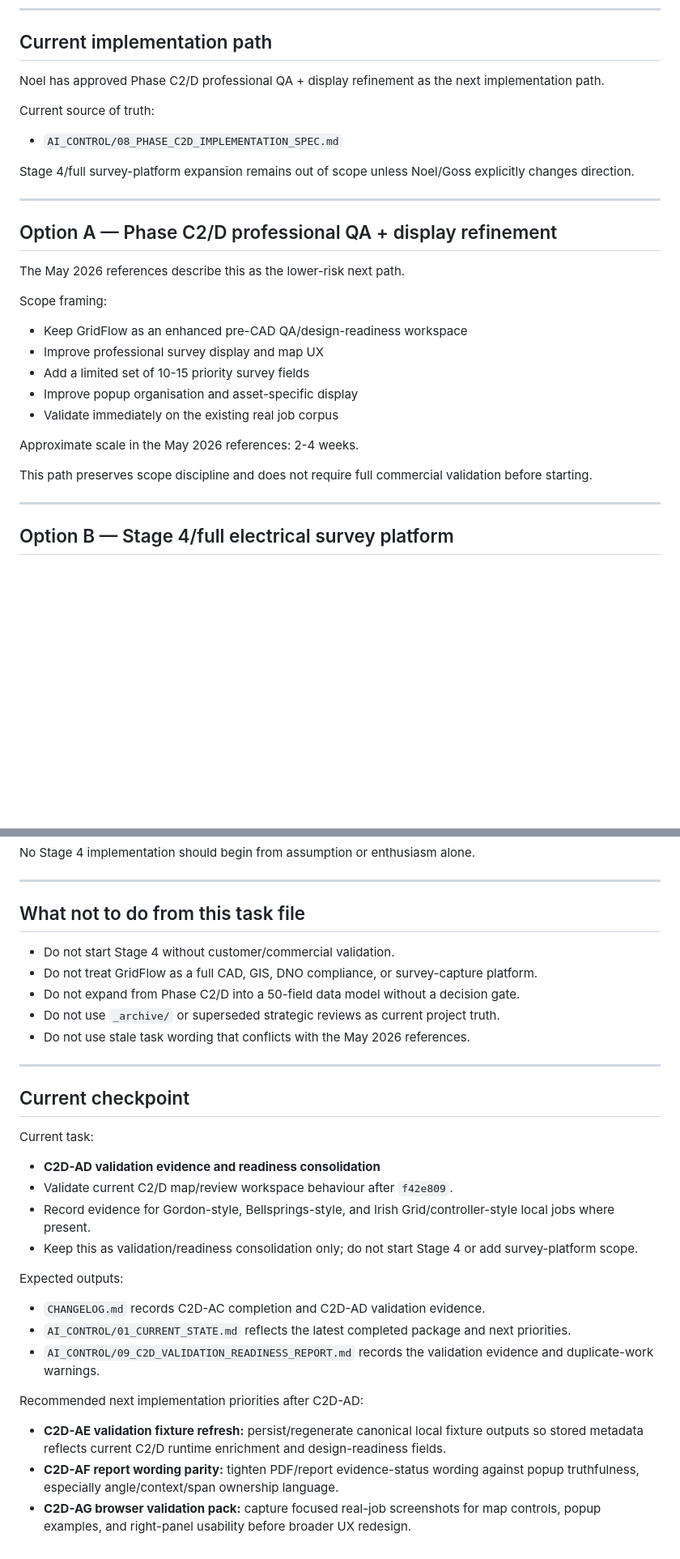
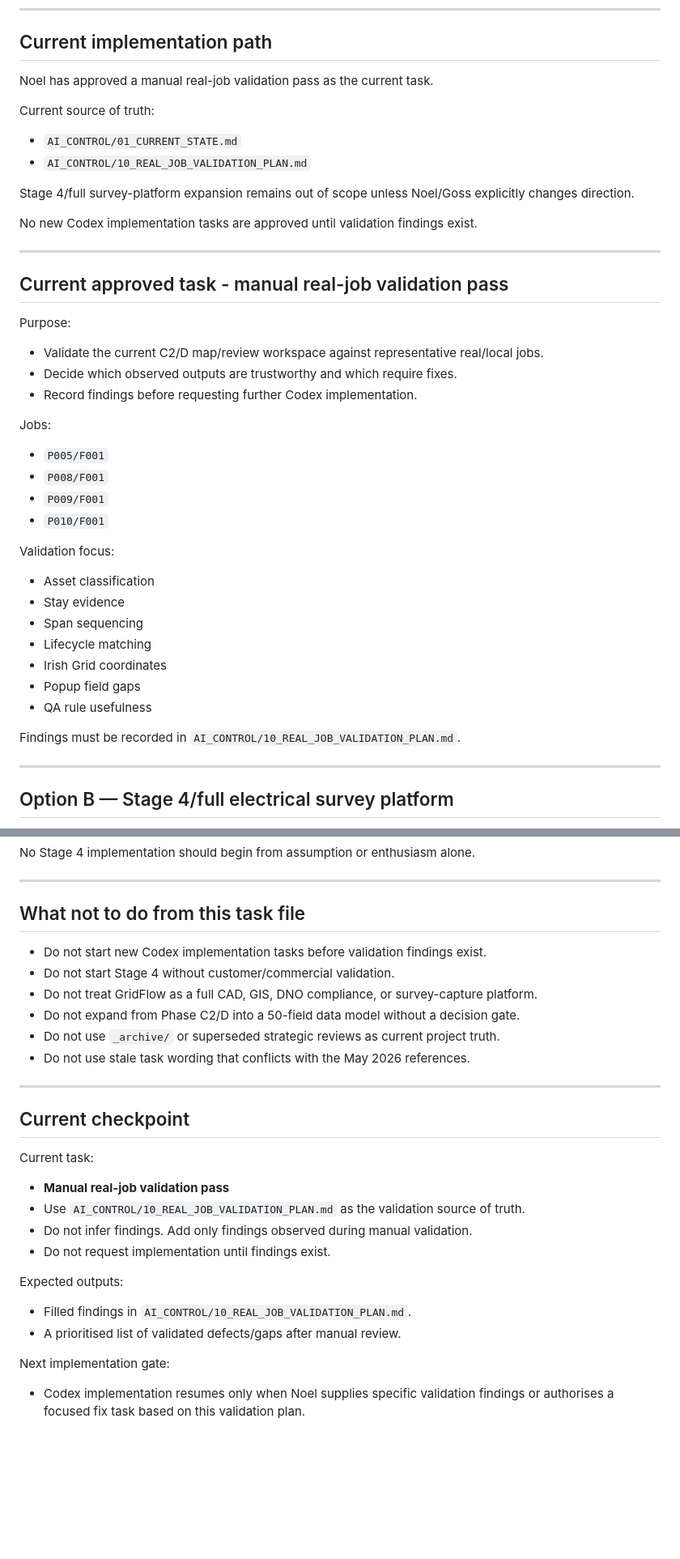
Before and after one commit to NoelyC123/Unitas-GridFlow, a Markdown page: AI_CONTROL/02_CURRENT_TASK.md, 2 parts joined by grey strips. Shown at 81% size. GitHub-like rendering; blank space fills up the shorter version.

```diff
--- a/AI_CONTROL/02_CURRENT_TASK.md
+++ b/AI_CONTROL/02_CURRENT_TASK.md
@@ -32,31 +32,45 @@ It is not currently a full CAD replacement, GIS platform, DNO compliance engine,
 
 ## Current implementation path
 
-Noel has approved Phase C2/D professional QA + display refinement as the next implementation path.
+Noel has approved a manual real-job validation pass as the current task.
 
 Current source of truth:
 
-- `AI_CONTROL/08_PHASE_C2D_IMPLEMENTATION_SPEC.md`
+- `AI_CONTROL/01_CURRENT_STATE.md`
+- `AI_CONTROL/10_REAL_JOB_VALIDATION_PLAN.md`
 
 Stage 4/full survey-platform expansion remains out of scope unless Noel/Goss explicitly changes direction.
 
+No new Codex implementation tasks are approved until validation findings exist.
+
 ---
 
-## Option A — Phase C2/D professional QA + display refinement
+## Current approved task - manual real-job validation pass
 
-The May 2026 references describe this as the lower-risk next path.
+Purpose:
 
-Scope framing:
+- Validate the current C2/D map/review workspace against representative real/local jobs.
+- Decide which observed outputs are trustworthy and which require fixes.
+- Record findings before requesting further Codex implementation.
 
-- Keep GridFlow as an enhanced pre-CAD QA/design-readiness workspace
-- Improve professional survey display and map UX
-- Add a limited set of 10-15 priority survey fields
-- Improve popup organisation and asset-specific display
-- Validate immediately on the existing real job corpus
+Jobs:
 
-Approximate scale in the May 2026 references: 2-4 weeks.
+- `P005/F001`
+- `P008/F001`
+- `P009/F001`
+- `P010/F001`
 
-This path preserves scope discipline and does not require full commercial validation before starting.
+Validation focus:
+
+- Asset classification
+- Stay evidence
+- Span sequencing
+- Lifecycle matching
+- Irish Grid coordinates
+- Popup field gaps
+- QA rule usefulness
+
+Findings must be recorded in `AI_CONTROL/10_REAL_JOB_VALIDATION_PLAN.md`.
 
 ---
 
@@ -102,6 +116,7 @@ No Stage 4 implementation should begin from assumption or enthusiasm alone.
 
 ## What not to do from this task file
 
+- Do not start new Codex implementation tasks before validation findings exist.
 - Do not start Stage 4 without customer/commercial validation.
 - Do not treat GridFlow as a full CAD, GIS, DNO compliance, or survey-capture platform.
 - Do not expand from Phase C2/D into a 50-field data model without a decision gate.
@@ -114,19 +129,16 @@ No Stage 4 implementation should begin from assumption or enthusiasm alone.
 
 Current task:
 
-- **C2D-AD validation evidence and readiness consolidation**
-- Validate current C2/D map/review workspace behaviour after `f42e809`.
-- Record evidence for Gordon-style, Bellsprings-style, and Irish Grid/controller-style local jobs where present.
-- Keep this as validation/readiness consolidation only; do not start Stage 4 or add survey-platform scope.
+- **Manual real-job validation pass**
+- Use `AI_CONTROL/10_REAL_JOB_VALIDATION_PLAN.md` as the validation source of truth.
+- Do not infer findings. Add only findings observed during manual validation.
+- Do not request implementation until findings exist.
 
 Expected outputs:
 
-- `CHANGELOG.md` records C2D-AC completion and C2D-AD validation evidence.
-- `AI_CONTROL/01_CURRENT_STATE.md` reflects the latest completed package and next priorities.
-- `AI_CONTROL/09_C2D_VALIDATION_READINESS_REPORT.md` records the validation evidence and duplicate-work warnings.
+- Filled findings in `AI_CONTROL/10_REAL_JOB_VALIDATION_PLAN.md`.
+- A prioritised list of validated defects/gaps after manual review.
 
-Recommended next implementation priorities after C2D-AD:
+Next implementation gate:
 
-- **C2D-AE validation fixture refresh:** persist/regenerate canonical local fixture outputs so stored metadata reflects current C2/D runtime enrichment and design-readiness fields.
-- **C2D-AF report wording parity:** tighten PDF/report evidence-status wording against popup truthfulness, especially angle/context/span ownership language.
-- **C2D-AG browser validation pack:** capture focused real-job screenshots for map controls, popup examples, and right-panel usability before broader UX redesign.
+- Codex implementation resumes only when Noel supplies specific validation findings or authorises a focused fix task based on this validation plan.
```
Also changed, not shown: other parts of AI_CONTROL/02_CURRENT_TASK.md (+6 -6 lines), AI_CONTROL/01_CURRENT_STATE.md (+42 -21 lines), AI_CONTROL/10_REAL_JOB_VALIDATION_PLAN.md (added, +126 -0 lines).
